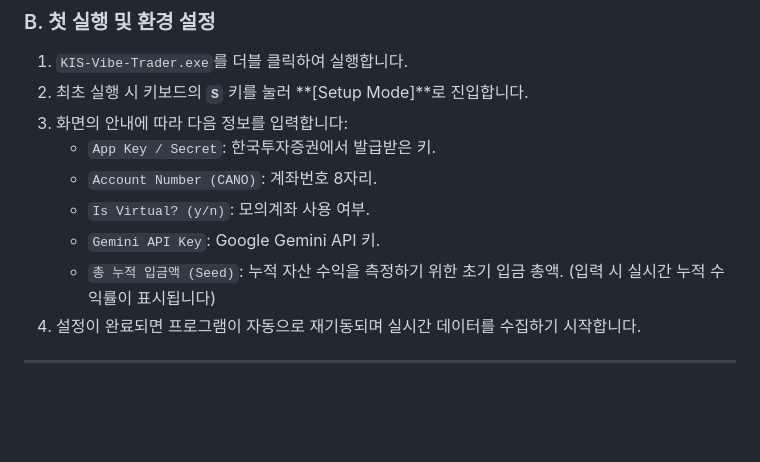
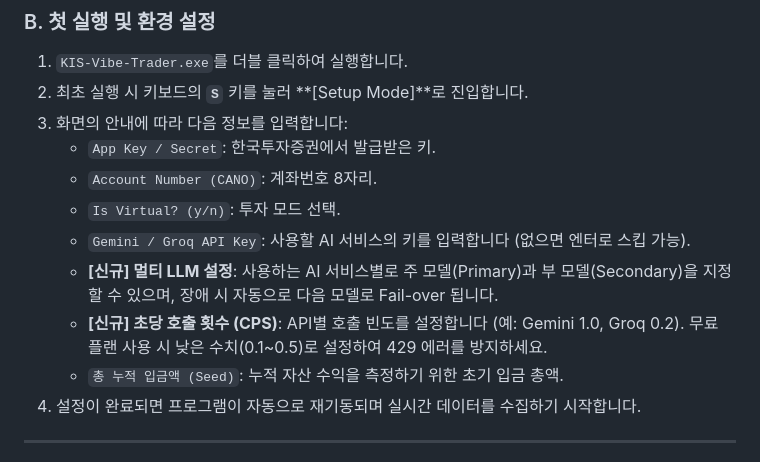
Before and after one commit to MS-Song/ai-tradding, a Markdown page: docs/USER_MANUAL.md, the part around the change. Drawn GitHub-style; blank space fills up the shorter version.

Commit message:
docs: update user manual with multi-llm and cps settings

```diff
--- a/docs/USER_MANUAL.md
+++ b/docs/USER_MANUAL.md
@@ -16,9 +16,11 @@
 3.  화면의 안내에 따라 다음 정보를 입력합니다:
     *   `App Key / Secret`: 한국투자증권에서 발급받은 키.
     *   `Account Number (CANO)`: 계좌번호 8자리.
-    *   `Is Virtual? (y/n)`: 모의계좌 사용 여부.
-    *   `Gemini API Key`: Google Gemini API 키.
-    *   `총 누적 입금액 (Seed)`: 누적 자산 수익을 측정하기 위한 초기 입금 총액. (입력 시 실시간 누적 수익률이 표시됩니다)
+    *   `Is Virtual? (y/n)`: 투자 모드 선택.
+    *   `Gemini / Groq API Key`: 사용할 AI 서비스의 키를 입력합니다 (없으면 엔터로 스킵 가능).
+    *   **[신규] 멀티 LLM 설정**: 사용하는 AI 서비스별로 주 모델(Primary)과 부 모델(Secondary)을 지정할 수 있으며, 장애 시 자동으로 다음 모델로 Fail-over 됩니다.
+    *   **[신규] 초당 호출 횟수 (CPS)**: API별 호출 빈도를 설정합니다 (예: Gemini 1.0, Groq 0.2). 무료 플랜 사용 시 낮은 수치(0.1~0.5)로 설정하여 429 에러를 방지하세요.
+    *   `총 누적 입금액 (Seed)`: 누적 자산 수익을 측정하기 위한 초기 입금 총액.
 4.  설정이 완료되면 프로그램이 자동으로 재기동되며 실시간 데이터를 수집하기 시작합니다.
 
 ---
```
